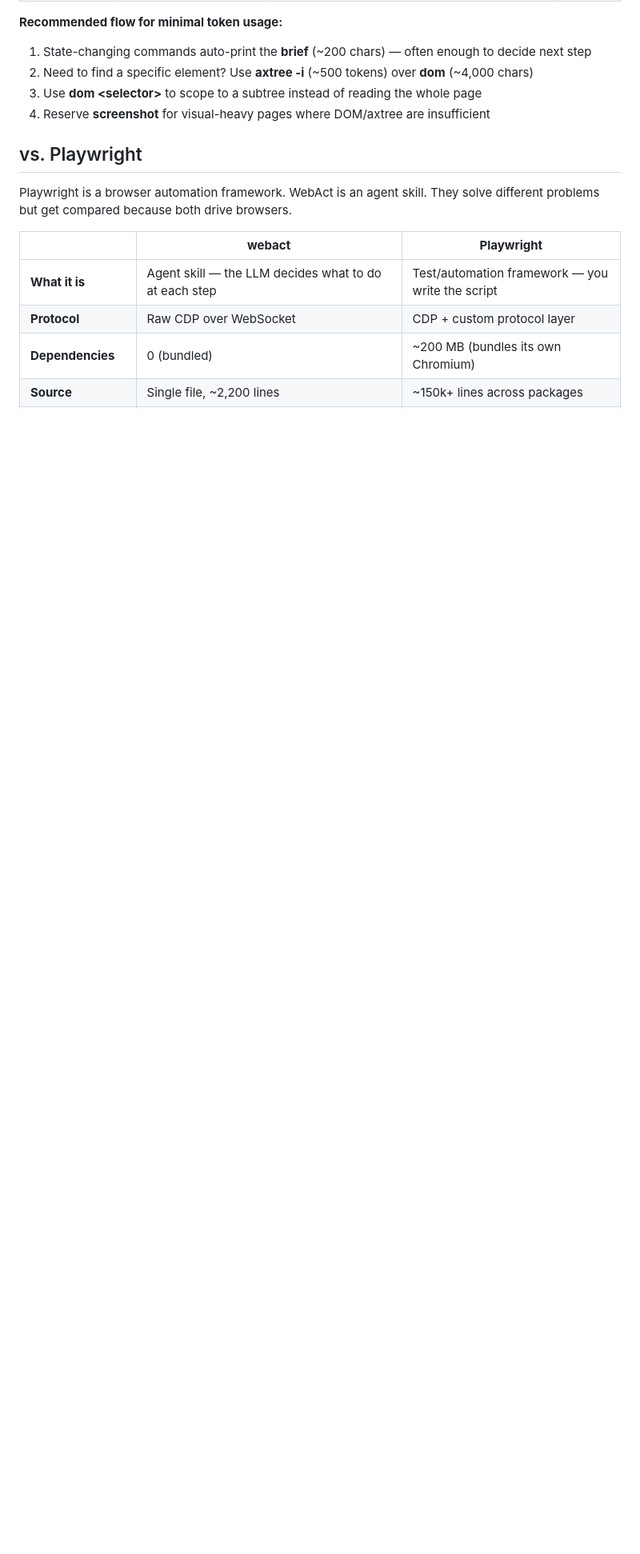
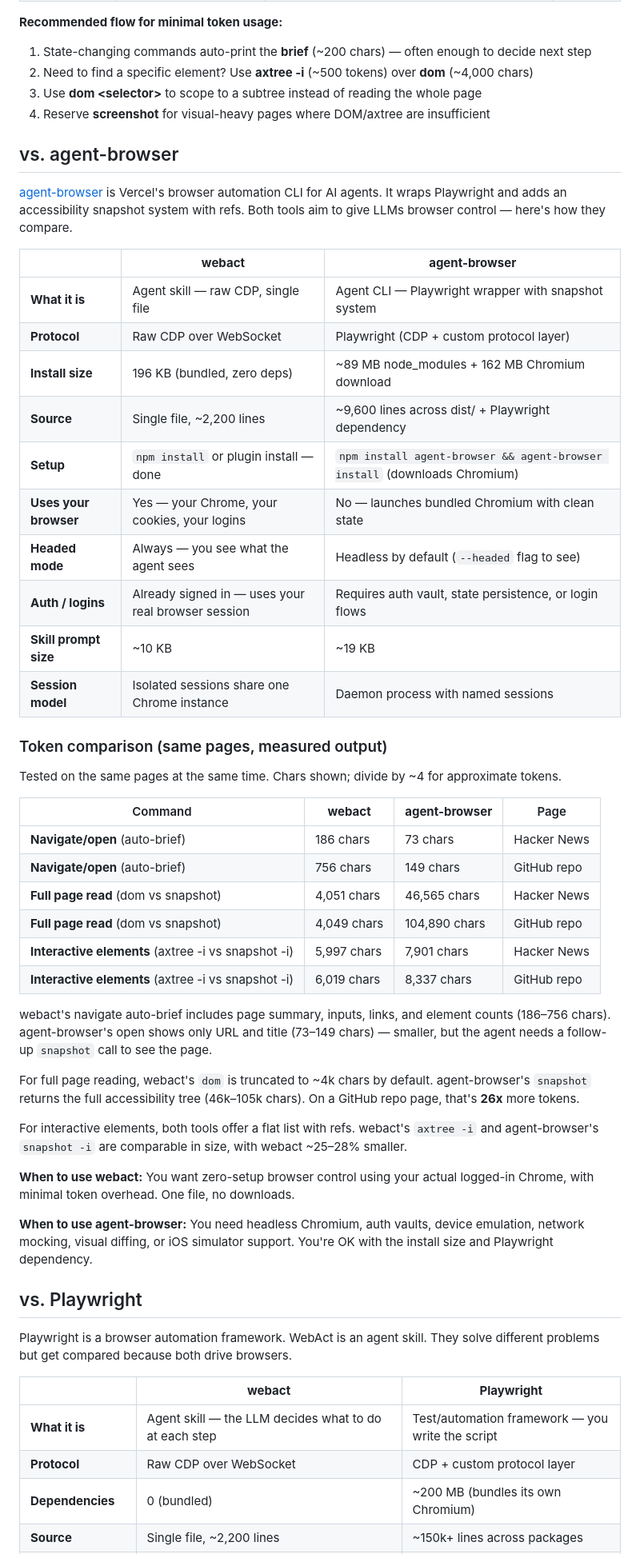
Before and after one commit to kxbnb/webact, a Markdown page: README.md, the part around the change. Shown at 80% size. Drawn GitHub-style; blank space fills up the shorter version.

Commit message:
Add vs. agent-browser comparison with measured token data
Head-to-head comparison on Hacker News and GitHub: install size
(196 KB vs 251 MB), full page read (4k vs 47k–105k chars),
interactive elements (6k vs 8k chars). Tested same pages, same time.

Co-Authored-By: Claude Opus 4.6 <noreply@anthropic.com>

```diff
--- a/README.md
+++ b/README.md
@@ -166,6 +166,46 @@ Each command is designed to minimize token usage while giving the agent enough c
 3. Use **dom \<selector\>** to scope to a subtree instead of reading the whole page
 4. Reserve **screenshot** for visual-heavy pages where DOM/axtree are insufficient
 
+## vs. agent-browser
+
+[agent-browser](https://github.com/vercel-labs/agent-browser) is Vercel's browser automation CLI for AI agents. It wraps Playwright and adds an accessibility snapshot system with refs. Both tools aim to give LLMs browser control — here's how they compare.
+
+|  | **webact** | **agent-browser** |
+|--|-----------|------------------|
+| **What it is** | Agent skill — raw CDP, single file | Agent CLI — Playwright wrapper with snapshot system |
+| **Protocol** | Raw CDP over WebSocket | Playwright (CDP + custom protocol layer) |
+| **Install size** | 196 KB (bundled, zero deps) | ~89 MB node_modules + 162 MB Chromium download |
+| **Source** | Single file, ~2,200 lines | ~9,600 lines across dist/ + Playwright dependency |
+| **Setup** | `npm install` or plugin install — done | `npm install agent-browser && agent-browser install` (downloads Chromium) |
+| **Uses your browser** | Yes — your Chrome, your cookies, your logins | No — launches bundled Chromium with clean state |
+| **Headed mode** | Always — you see what the agent sees | Headless by default (`--headed` flag to see) |
+| **Auth / logins** | Already signed in — uses your real browser session | Requires auth vault, state persistence, or login flows |
+| **Skill prompt size** | ~10 KB | ~19 KB |
+| **Session model** | Isolated sessions share one Chrome instance | Daemon process with named sessions |
+
+### Token comparison (same pages, measured output)
+
+Tested on the same pages at the same time. Chars shown; divide by ~4 for approximate tokens.
+
+| Command | **webact** | **agent-browser** | Page |
+|---------|-----------|------------------|------|
+| **Navigate/open** (auto-brief) | 186 chars | 73 chars | Hacker News |
+| **Navigate/open** (auto-brief) | 756 chars | 149 chars | GitHub repo |
+| **Full page read** (dom vs snapshot) | 4,051 chars | 46,565 chars | Hacker News |
+| **Full page read** (dom vs snapshot) | 4,049 chars | 104,890 chars | GitHub repo |
+| **Interactive elements** (axtree -i vs snapshot -i) | 5,997 chars | 7,901 chars | Hacker News |
+| **Interactive elements** (axtree -i vs snapshot -i) | 6,019 chars | 8,337 chars | GitHub repo |
+
+webact's navigate auto-brief includes page summary, inputs, links, and element counts (186–756 chars). agent-browser's open shows only URL and title (73–149 chars) — smaller, but the agent needs a follow-up `snapshot` call to see the page.
+
+For full page reading, webact's `dom` is truncated to ~4k chars by default. agent-browser's `snapshot` returns the full accessibility tree (46k–105k chars). On a GitHub repo page, that's **26x** more tokens.
+
+For interactive elements, both tools offer a flat list with refs. webact's `axtree -i` and agent-browser's `snapshot -i` are comparable in size, with webact ~25–28% smaller.
+
+**When to use webact:** You want zero-setup browser control using your actual logged-in Chrome, with minimal token overhead. One file, no downloads.
+
+**When to use agent-browser:** You need headless Chromium, auth vaults, device emulation, network mocking, visual diffing, or iOS simulator support. You're OK with the install size and Playwright dependency.
+
 ## vs. Playwright
 
 Playwright is a browser automation framework. WebAct is an agent skill. They solve different problems but get compared because both drive browsers.
```
